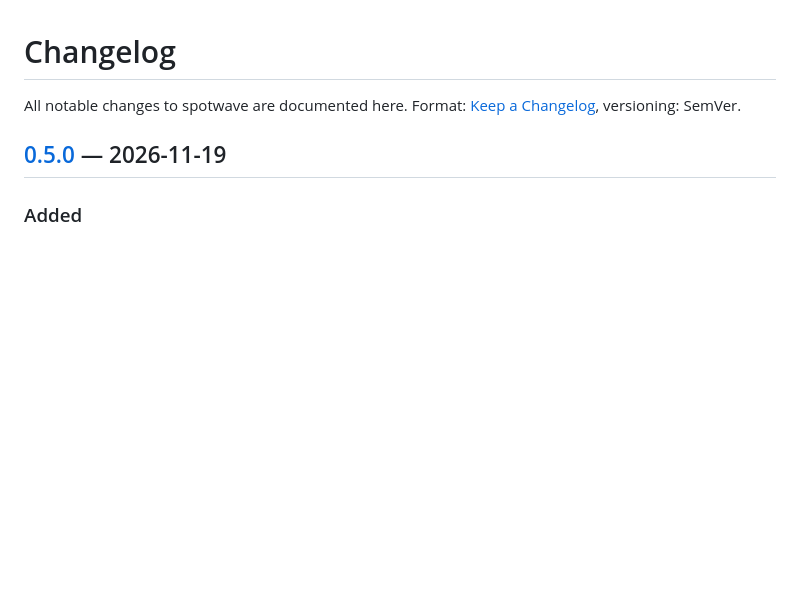
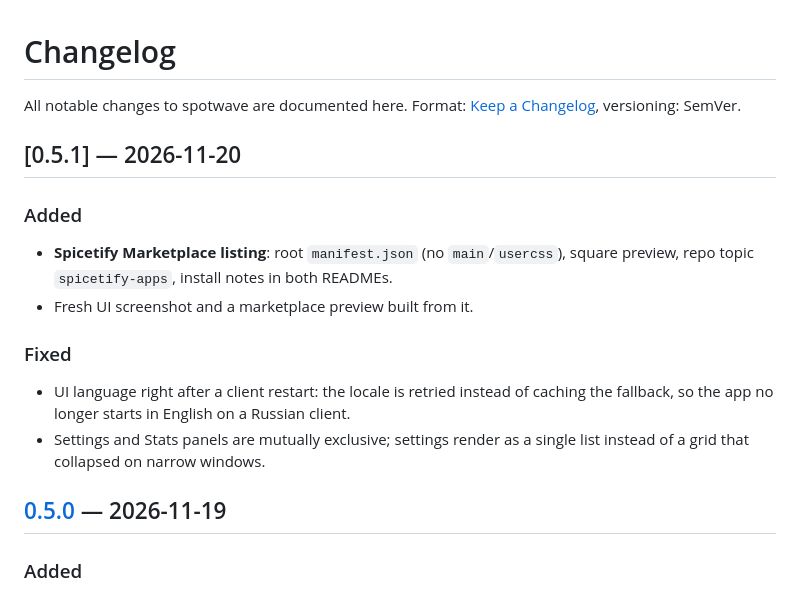
Before and after one commit to WhyTunesWorkspace/spotwave, a Markdown page: CHANGELOG.md, the part around the change. GitHub-like rendering; blank space fills up the shorter version.

Commit message:
docs: fresh UI screenshot + marketplace preview; v0.5.1

```diff
--- a/CHANGELOG.md
+++ b/CHANGELOG.md
@@ -2,6 +2,21 @@
 
 All notable changes to spotwave are documented here.
 Format: [Keep a Changelog](https://keepachangelog.com/en/1.1.0/), versioning: SemVer.
+
+## [0.5.1] — 2026-11-20
+
+### Added
+
+- **Spicetify Marketplace listing**: root `manifest.json` (no `main`/`usercss`), square
+  preview, repo topic `spicetify-apps`, install notes in both READMEs.
+- Fresh UI screenshot and a marketplace preview built from it.
+
+### Fixed
+
+- UI language right after a client restart: the locale is retried instead of caching the
+  fallback, so the app no longer starts in English on a Russian client.
+- Settings and Stats panels are mutually exclusive; settings render as a single list instead
+  of a grid that collapsed on narrow windows.
 
 ## [0.5.0] — 2026-11-19
 
```
Also changed, not shown: README.md (+1 -1 lines), docs/STATE.md (+4 -3 lines), docs/marketplace-preview.png, docs/screenshot.png, 1 other file.
